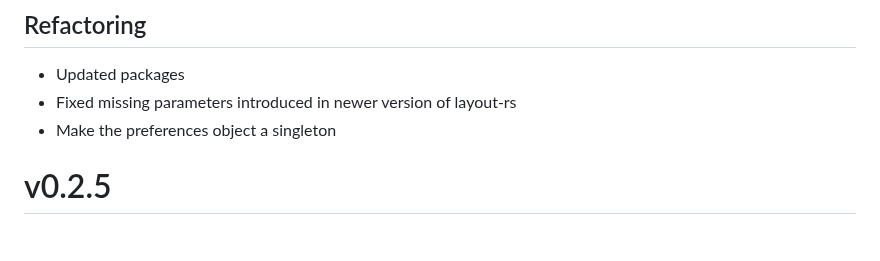
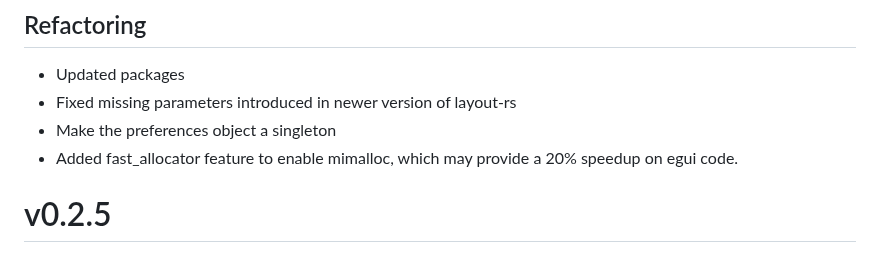
Before and after one commit to epsilon-phase/kanbanrs, a Markdown page: CHANGELOG.md, the part around the change. Drawn GitHub-style.

Commit message:
Forgot to commit changelog

```diff
--- a/CHANGELOG.md
+++ b/CHANGELOG.md
@@ -20,6 +20,8 @@
 * Updated packages
 * Fixed missing parameters introduced in newer version of layout-rs
 * Make the preferences object a singleton
+* Added fast_allocator feature to enable mimalloc, which may provide a 20%
+  speedup on egui code.
 
 # v0.2.5
 
```
